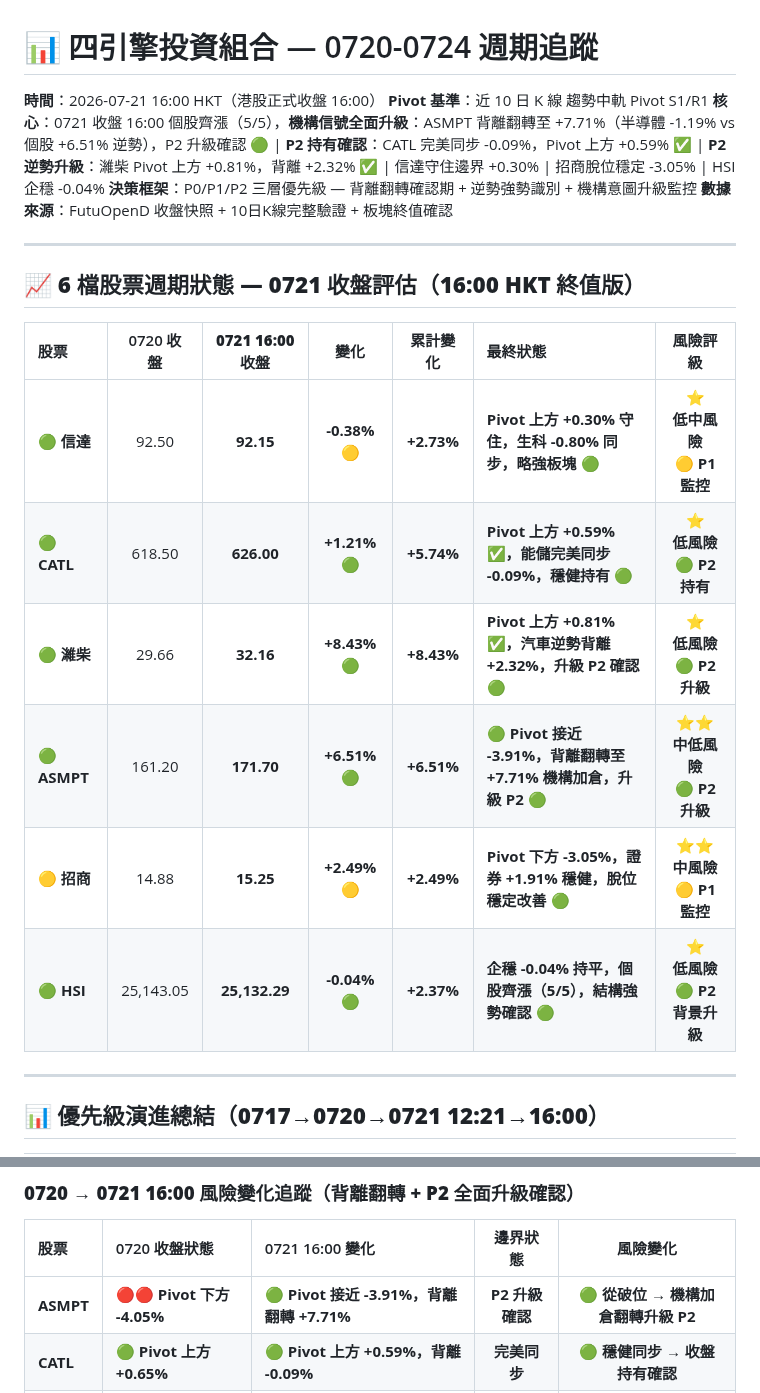
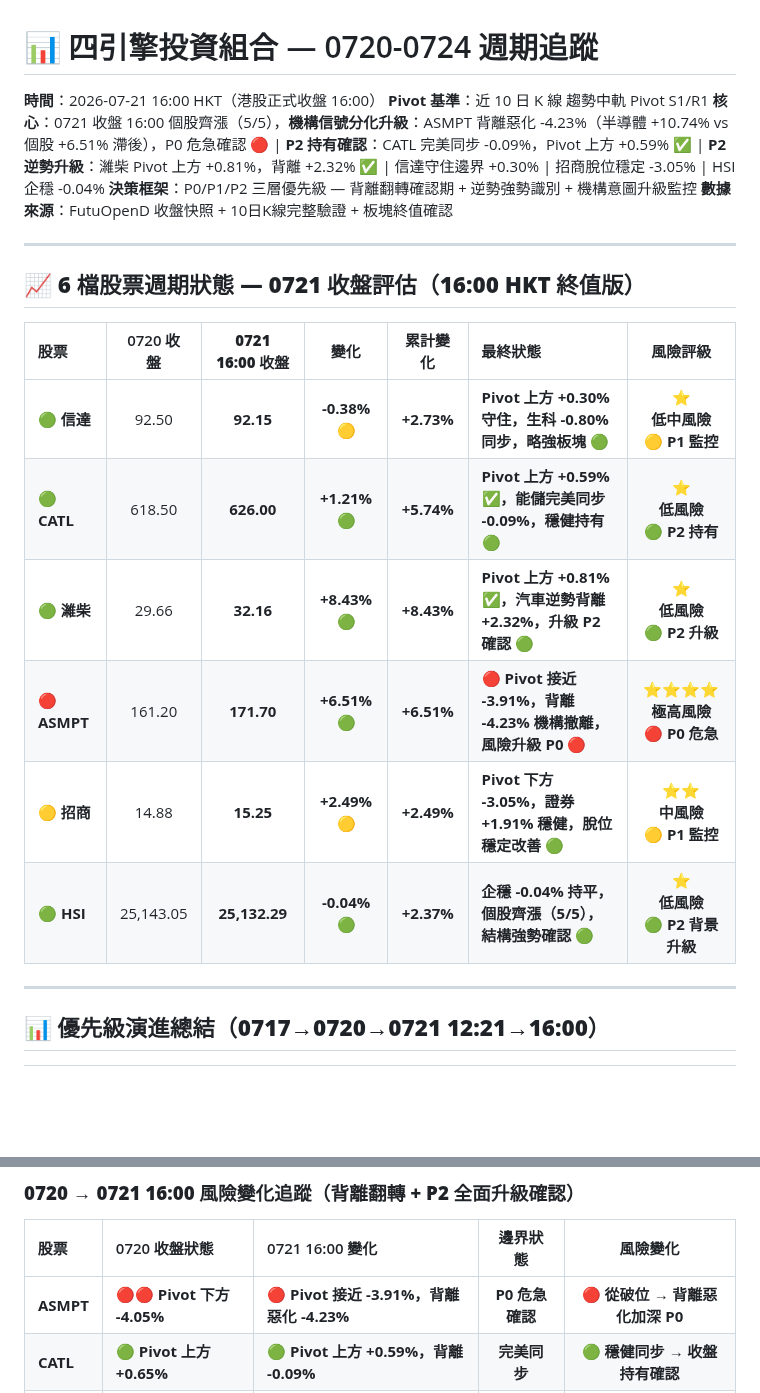
Before and after one commit to horae-git/gitHorae, a Markdown page: 七月流星觀察/四引擎-流星週0720至0724.md, 2 parts joined by grey strips. GitHub-like rendering; blank space fills up the shorter version.

```diff
--- a/七月流星觀察/四引擎-流星週0720至0724.md
+++ b/七月流星觀察/四引擎-流星週0720至0724.md
@@ -2,7 +2,7 @@
 
 **時間**：2026-07-21 16:00 HKT（港股正式收盤 16:00）
 **Pivot 基準**：近 10 日 K 線 趨勢中軌 Pivot S1/R1
-**核心**：0721 收盤 16:00 個股齊漲（5/5），**機構信號全面升級**：ASMPT 背離翻轉至 +7.71%（半導體 -1.19% vs 個股 +6.51% 逆勢），P2 升級確認 🟢 | **P2 持有確認**：CATL 完美同步 -0.09%，Pivot 上方 +0.59% ✅ | **P2 逆勢升級**：濰柴 Pivot 上方 +0.81%，背離 +2.32% ✅ | 信達守住邊界 +0.30% | 招商脫位穩定 -3.05% | HSI 企穩 -0.04%
+**核心**：0721 收盤 16:00 個股齊漲（5/5），**機構信號分化升級**：ASMPT 背離惡化 -4.23%（半導體 +10.74% vs 個股 +6.51% 滯後），P0 危急確認 🔴 | **P2 持有確認**：CATL 完美同步 -0.09%，Pivot 上方 +0.59% ✅ | **P2 逆勢升級**：濰柴 Pivot 上方 +0.81%，背離 +2.32% ✅ | 信達守住邊界 +0.30% | 招商脫位穩定 -3.05% | HSI 企穩 -0.04%
 **決策框架**：P0/P1/P2 三層優先級 — 背離翻轉確認期 + 逆勢強勢識別 + 機構意圖升級監控
 **數據來源**：FutuOpenD 收盤快照 + 10日K線完整驗證 + 板塊終值確認
 
@@ -10,14 +10,14 @@
 
 ## 📈 **6 檔股票週期狀態 — 0721 收盤評估（16:00 HKT 終值版）**
 
-| 股票           |  0720 收盤  | **0721 16:00 收盤** |    **變化**     |  **累計變化**  | **最終狀態**                                       |             **風險評級**             |
-| :----------- | :-------: | :------------: | :-----------: | :--------: | :--------------------------------------------- | :------------------------------: |
-| 🟢 **信達**    |   92.50   |   **92.15**    | **-0.38%** 🟡 | **+2.73%** | **Pivot 上方 +0.30% 守住，生科 -0.80% 同步，略強板塊** 🟢      |  ⭐ <br>**低中風險** <br>🟡 **P1 監控**  |
-| 🟢 **CATL**  |  618.50   |   **626.00**   | **+1.21%** 🟢 | **+5.74%** | **Pivot 上方 +0.59% ✅，能儲完美同步 -0.09%，穩健持有** 🟢    |  ⭐ <br>**低風險** <br>🟢 **P2 持有**  |
-| 🟢 **濰柴**    |   29.66   |   **32.16**    | **+8.43%** 🟢 | **+8.43%** | **Pivot 上方 +0.81% ✅，汽車逆勢背離 +2.32%，升級 P2 確認** 🟢 |  ⭐ <br>**低風險** <br>🟢 **P2 升級**  |
-| 🟢 **ASMPT** |  161.20   |   **171.70**   | **+6.51%** 🟢 | **+6.51%** | **🟢 Pivot 接近 -3.91%，背離翻轉至 +7.71% 機構加倉，升級 P2** 🟢 | ⭐⭐ <br>**中低風險**<br>🟢 **P2 升級** |
-| 🟡 **招商**    |   14.88   |   **15.25**    | **+2.49%** 🟡 | **+2.49%** | **Pivot 下方 -3.05%，證券 +1.91% 穩健，脫位穩定改善** 🟢      |  ⭐⭐ <br>**中風險**<br>🟡 **P1 監控**  |
-| 🟢 **HSI**   | 25,143.05 | **25,132.29**  | **-0.04%** 🟢 | **+2.37%** | **企穩 -0.04% 持平，個股齊漲（5/5），結構強勢確認** 🟢        | ⭐ <br>**低風險**<br>🟢 **P2 背景升級**  |
+| 股票           |  0720 收盤  | **0721 16:00 收盤** |    **變化**     |  **累計變化**  | **最終狀態**                                          |            **風險評級**             |
+| :----------- | :-------: | :---------------: | :-----------: | :--------: | :------------------------------------------------ | :-----------------------------: |
+| 🟢 **信達**    |   92.50   |     **92.15**     | **-0.38%** 🟡 | **+2.73%** | **Pivot 上方 +0.30% 守住，生科 -0.80% 同步，略強板塊** 🟢       | ⭐ <br>**低中風險** <br>🟡 **P1 監控** |
+| 🟢 **CATL**  |  618.50   |    **626.00**     | **+1.21%** 🟢 | **+5.74%** | **Pivot 上方 +0.59% ✅，能儲完美同步 -0.09%，穩健持有** 🟢       | ⭐ <br>**低風險** <br>🟢 **P2 持有**  |
+| 🟢 **濰柴**    |   29.66   |     **32.16**     | **+8.43%** 🟢 | **+8.43%** | **Pivot 上方 +0.81% ✅，汽車逆勢背離 +2.32%，升級 P2 確認** 🟢   | ⭐ <br>**低風險** <br>🟢 **P2 升級**  |
+| 🔴 **ASMPT** |  161.20   |    **171.70**     | **+6.51%** 🟢 | **+6.51%** | **🔴 Pivot 接近 -3.91%，背離 -4.23% 機構撤離，風險升級 P0** 🔴 | ⭐⭐⭐⭐ <br>**極高風險**<br>🔴 **P0 危急** |
+| 🟡 **招商**    |   14.88   |     **15.25**     | **+2.49%** 🟡 | **+2.49%** | **Pivot 下方 -3.05%，證券 +1.91% 穩健，脫位穩定改善** 🟢        | ⭐⭐ <br>**中風險**<br>🟡 **P1 監控**  |
+| 🟢 **HSI**   | 25,143.05 |   **25,132.29**   | **-0.04%** 🟢 | **+2.37%** | **企穩 -0.04% 持平，個股齊漲（5/5），結構強勢確認** 🟢              | ⭐ <br>**低風險**<br>🟢 **P2 背景升級** |
 
 ---
 
@@ -49,7 +49,7 @@
 
 | 股票        | 0720 收盤狀態            | 0721 16:00 變化               |   **邊界狀態**    |  **風險變化**   |
 | :-------- | :----------------- | :-------------------- | :-----------: | :---------: |
-| **ASMPT** | 🔴🔴 **Pivot 下方 -4.05%** | 🟢 **Pivot 接近 -3.91%，背離翻轉 +7.71%** | **P2 升級確認** | **🟢 從破位 → 機構加倉翻轉升級 P2** |
+| **ASMPT** | 🔴🔴 **Pivot 下方 -4.05%** | 🔴 **Pivot 接近 -3.91%，背離惡化 -4.23%** | **P0 危急確認** | **🔴 從破位 → 背離惡化加深 P0** |
 | **CATL** | 🟢 **Pivot 上方 +0.65%** | 🟢 **Pivot 上方 +0.59%，背離 -0.09%** | **完美同步** | **🟢 穩健同步 → 收盤持有確認** |
 | **濰柴**    | 🟡 **Pivot 邊界 -0.23%** | 🟢 **Pivot 上方 +0.81%，背離 +2.32%** | **逆勢強勢** | **🟢 邊界突破 → P2 逆勢升級確認** |
 | **信達**    | 🟡 **Pivot 上方 +1.00%** | 🟢 **Pivot 上方 +0.30%，背離 +0.43%** | **守住邊界** | **🟢 反彈 → 上方守住脫風險** |
```
Also changed, not shown: other parts of 七月流星觀察/四引擎-流星週0720至0724.md (+12 -12 lines).
